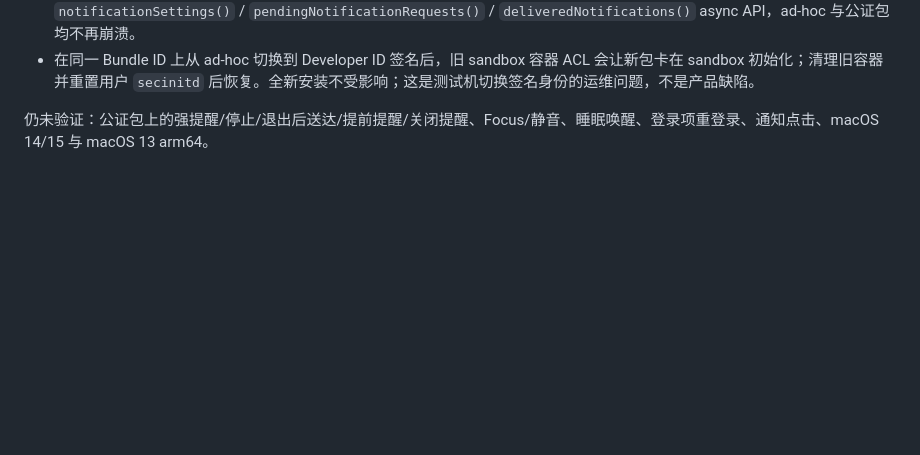
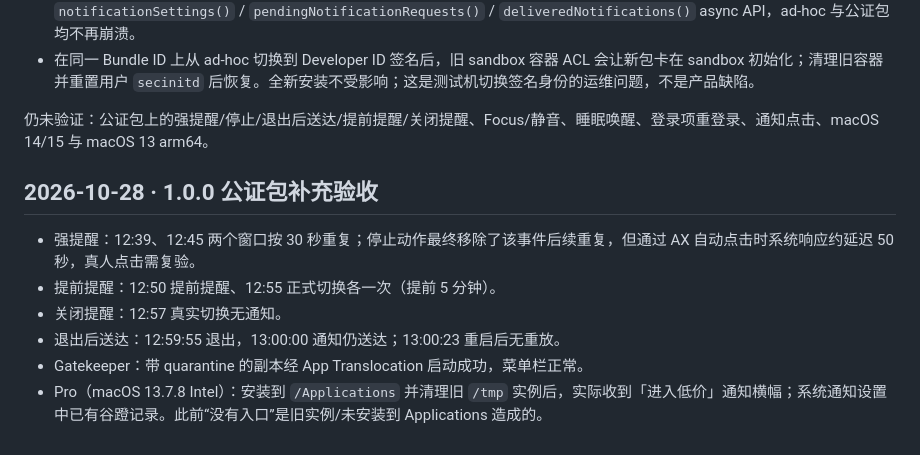
Before and after one commit to EasyIndie/EasyAPIClock, a Markdown page: docs/ops/platform-validation.md, the part around the change. GitHub-like rendering; blank space fills up the shorter version.

Commit message:
docs: record notarized reminder matrix and Pro permission
Notarized 1.0.0 verified for strong repeats, early reminder, off, delivery after quit, no replay, and Gatekeeper translocation launch. Record that Pro notifications actually deliver after installing to /Applications and removing the old /tmp instances; the earlier missing settings entry was environmental. Stop works but AX automation response was delayed, so a human click remains to be rechecked.

```diff
--- a/docs/ops/platform-validation.md
+++ b/docs/ops/platform-validation.md
@@ -376,3 +376,13 @@ Developer ID本地签名的谷蹬安装在/Applications/谷蹬.app，旧开发
 - 在同一 Bundle ID 上从 ad-hoc 切换到 Developer ID 签名后，旧 sandbox 容器 ACL 会让新包卡在 sandbox 初始化；清理旧容器并重置用户 `secinitd` 后恢复。全新安装不受影响；这是测试机切换签名身份的运维问题，不是产品缺陷。
 
 仍未验证：公证包上的强提醒/停止/退出后送达/提前提醒/关闭提醒、Focus/静音、睡眠唤醒、登录项重登录、通知点击、macOS 14/15 与 macOS 13 arm64。
+
+
+## 2026-10-28 · 1.0.0 公证包补充验收
+
+- 强提醒：12:39、12:45 两个窗口按 30 秒重复；停止动作最终移除了该事件后续重复，但通过 AX 自动点击时系统响应约延迟 50 秒，真人点击需复验。
+- 提前提醒：12:50 提前提醒、12:55 正式切换各一次（提前 5 分钟）。
+- 关闭提醒：12:57 真实切换无通知。
+- 退出后送达：12:59:55 退出，13:00:00 通知仍送达；13:00:23 重启后无重放。
+- Gatekeeper：带 quarantine 的副本经 App Translocation 启动成功，菜单栏正常。
+- Pro（macOS 13.7.8 Intel）：安装到 `/Applications` 并清理旧 `/tmp` 实例后，实际收到「进入低价」通知横幅；系统通知设置中已有谷蹬记录。此前“没有入口”是旧实例/未安装到 Applications 造成的。
```
Also changed, not shown: README.md (+1 -1 lines), docs/ops/functional-acceptance.md (+1 -0 lines).
